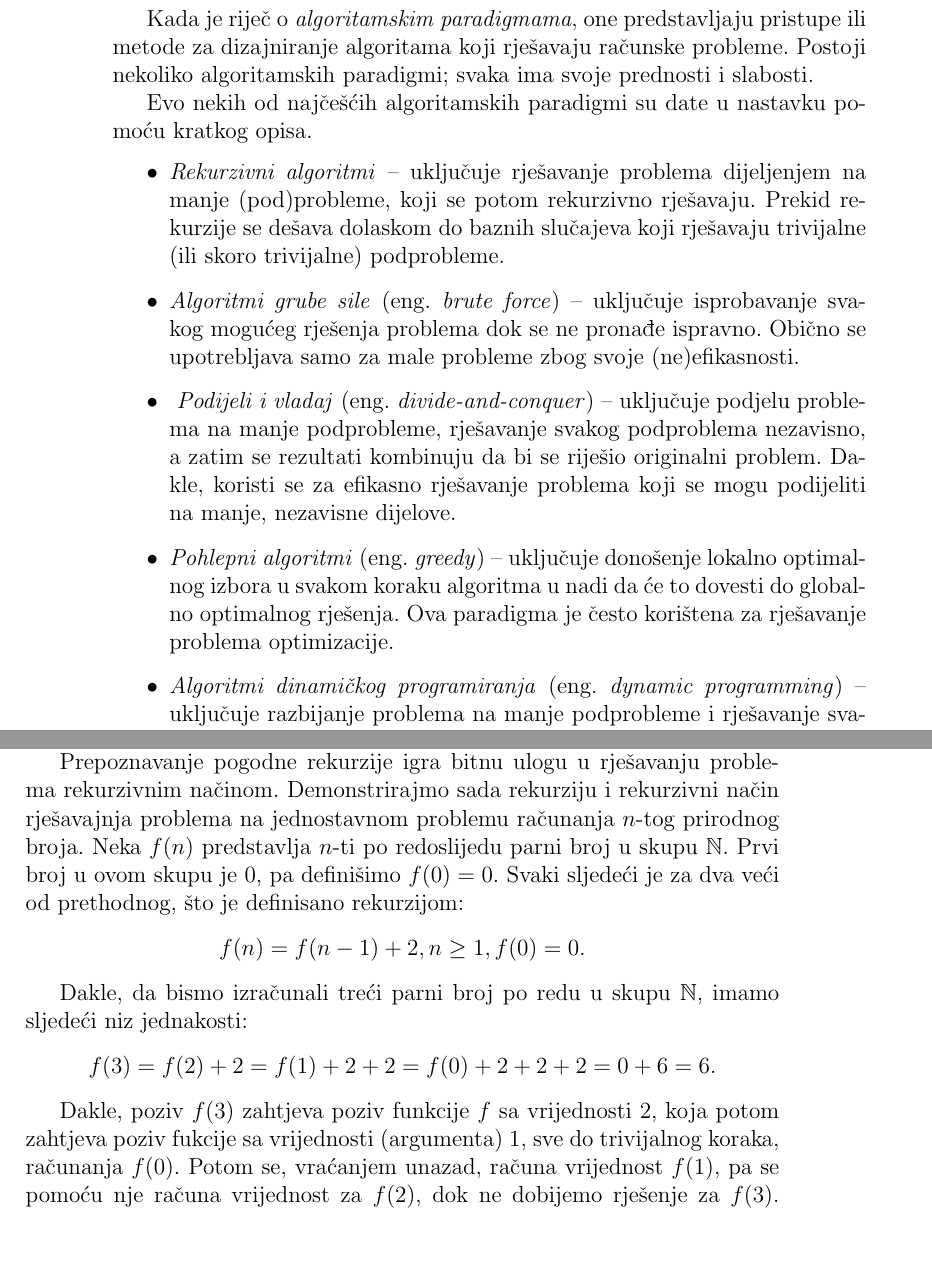
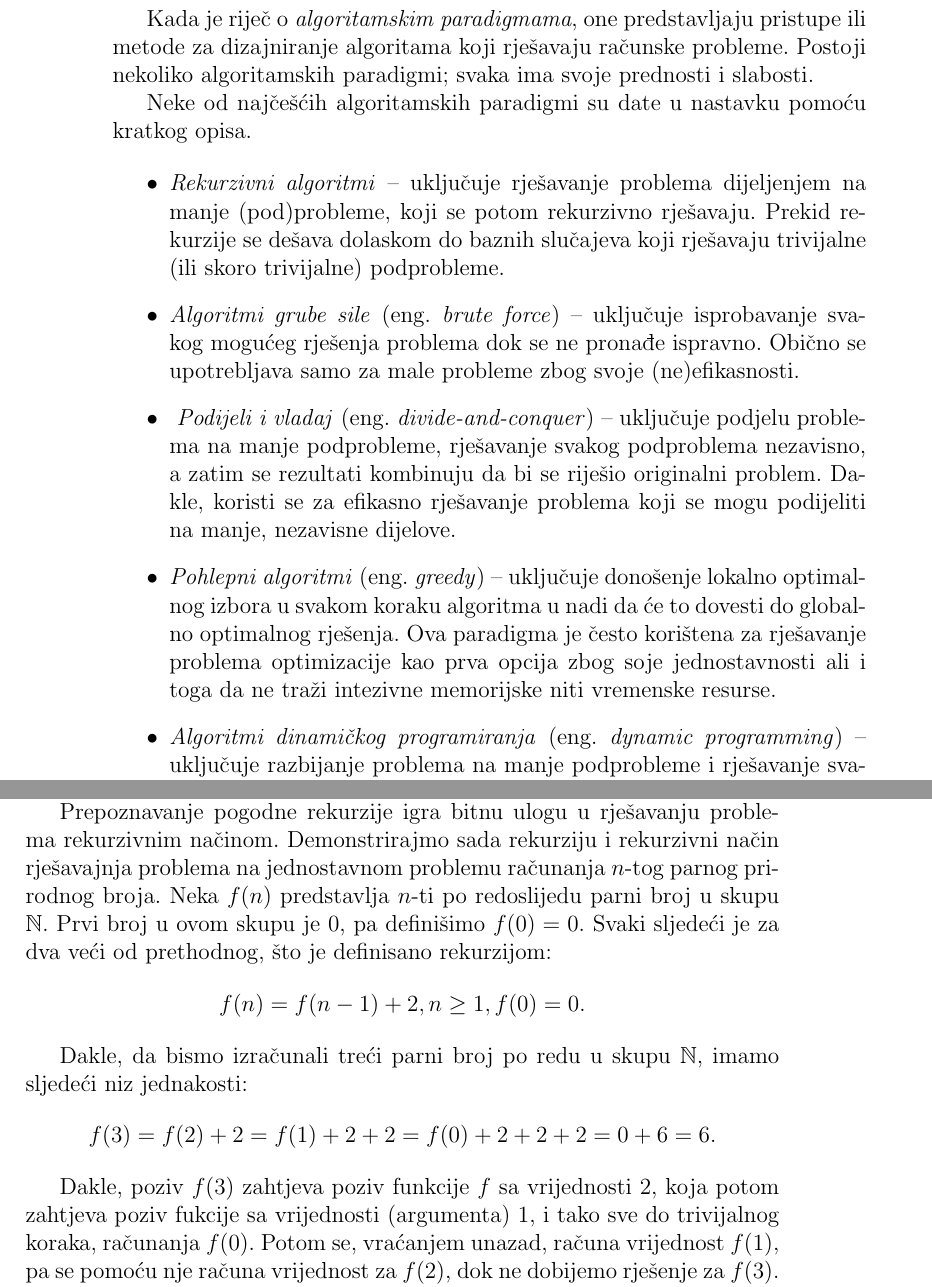
Before and after one commit to markodjukanovic90/Proceduralno-programiranje-knjiga, a LaTeX book (knjige_literatura/main.tex, which reads knjige_literatura/chapter-03-04/chapter03.tex): two parts of pages 101 and 102 of 172, joined at a grey line, cut so that both start at the same text, the shorter picture padded with empty space. Compiled offline with pdfLaTeX.

Commit message:
Revidirano do Sekcije 3.3

```diff
--- a/knjige_literatura/chapter-03-04/chapter03.tex
+++ b/knjige_literatura/chapter-03-04/chapter03.tex
@@ -17,13 +17,13 @@ Različiti programski jezici često podržavaju jednu ili više paradigmi, a nek
 
 Kada je riječ o \textit{algoritamskim paradigmama}, one predstavljaju  pristupe ili metode za dizajniranje algoritama koji rješavaju   računske probleme. Postoji nekoliko algoritamskih paradigmi; svaka  ima svoje prednosti i slabosti.
 
-Evo nekih od najčešćih algoritamskih paradigmi su date u nastavku pomoću kratkog opisa.
+Neke od najčešćih algoritamskih paradigmi su date u nastavku pomoću kratkog opisa.
 
 \begin{itemize}
 	\item \textit{Rekurzivni algoritmi} --  uključuje rješavanje problema dijeljenjem na manje (pod)probleme, koji se potom rekurzivno rješavaju. Prekid rekurzije se dešava dolaskom do baznih slučajeva koji rješavaju trivijalne (ili skoro trivijalne) podprobleme.
 	\item \textit{Algoritmi grube sile} (eng.\textit{ brute force}) -- uključuje isprobavanje svakog mogućeg rješenja problema dok se ne pronađe ispravno. Obično se upotrebljava samo za male probleme zbog svoje (ne)efikasnosti.
     \item \textit{ Podijeli i vladaj} (eng. \textit{divide-and-conquer}) --  uključuje podjelu problema na manje podprobleme, rješavanje svakog podproblema nezavisno, a zatim se rezultati  kombinuju da bi se riješio originalni problem. Dakle,  koristi se za efikasno rješavanje problema koji se mogu podijeliti na manje, nezavisne dijelove.
-    \item \textit{Pohlepni algoritmi} (eng. \textit{greedy}) --  uključuje donošenje lokalno optimalnog izbora u svakom koraku algoritma u nadi da će to dovesti do globalno optimalnog rješenja. Ova paradigma je često korištena za rješavanje problema optimizacije.
+    \item \textit{Pohlepni algoritmi} (eng. \textit{greedy}) --  uključuje donošenje lokalno optimalnog izbora u svakom koraku algoritma u nadi da će to dovesti do globalno optimalnog rješenja. Ova paradigma je često korištena za rješavanje problema optimizacije kao prva opcija zbog soje jednostavnosti ali i toga da ne traži intezivne memorijske niti vremenske resurse.
     \item \textit{Algoritmi dinamičkog programiranja} (eng. \textit{dynamic programming}) --  uključuje razbijanje problema na manje podprobleme i rješavanje svakog podproblema samo jednom. Kada se podproblem riješi, rezultati podproblema se pohranjuju u odgovarajuću (memorijsku) strukturu.    Često se koristi za probleme sa podproblemima koji se preklapaju.
     \item \textit{Algoritmi vraćanja unazad} (eng. \textit{backtracking}) --  uključuje istraživanje svih mogućih rješenja problema postepenom izgradnjom   i napuštanjem parcijalnog rješenja ako se utvrdi da je netačno (nedopustivo). Često se koristi za probleme koji se mogu predstaviti putem grafa (stanja).
     \item \textit{Randomizirani algoritmi} (eng. \textit{randomized}) --  uključuje uvođenje slučajnosti u algoritam radi poboljšanja performansi ili smanjenja složenosti. Često se koristi za probleme optimizacije ili probleme koji imaju mnogo mogućih rješenja.
@@ -37,14 +37,14 @@ Različite algoritamske paradigme mogu se   prilagoditi ili međusobno kombinova
  Riječ rekurzija potiče od latinske riječi \textit{recurrere}, što doslovno znači vraćanje. U programiranju, funkcija koja u tijelu poziva samu sebe se naziva rekurzivna. Pozivanje iste funkcije unutar same funkcije podrazumijeva sistematično smanjivanje veličine ulaza funkcije koja se poziva,  shodno problemu koji se rješava. Smanjivanje dimenzije ulaza odgovara  rješavanju odgovarajućih podproblema početnog problema rekurzivnim putem. %Potom se kombiniraju rješenja podproblema,   da bi se riješio izvorni problem.
    Da bi se rekurzija izvršavala u konačnom broju koraka, neophodno je definisati prekidne, tzv. \textit{bazne}, slučajeve rekurzije. Bazni slučajevi su bitni iz razloga što su oni okidač prekida rada rekurzije.
 
- Prepoznavanje pogodne rekurzije igra bitnu ulogu u rješavanju problema rekurzivnim načinom. Demonstrirajmo sada rekurziju i rekurzivni način rješavajnja problema na jednostavnom problemu računanja $n$-tog prirodnog broja. Neka $f(n)$ predstavlja $n$-ti po redoslijedu parni broj u skupu $\mathbb{N}$. Prvi broj u ovom skupu je 0, pa definišimo $f(0)= 0$. Svaki sljedeći je za dva veći od prethodnog, %(relacija ``biti sljedbenik''),
+ Prepoznavanje pogodne rekurzije igra bitnu ulogu u rješavanju problema rekurzivnim načinom. Demonstrirajmo sada rekurziju i rekurzivni način rješavajnja problema na jednostavnom problemu računanja $n$-tog parnog prirodnog broja. Neka $f(n)$ predstavlja $n$-ti po redoslijedu parni broj u skupu $\mathbb{N}$. Prvi broj u ovom skupu je 0, pa definišimo $f(0)= 0$. Svaki sljedeći je za dva veći od prethodnog, %(relacija ``biti sljedbenik''),
  što je definisano rekurzijom:
  $$f(n) = f(n-1) + 2, n \geq 1, f(0) = 0.$$
 
   Dakle, da bismo izračunali treći parni broj po redu u skupu $\mathbb{N}$, imamo sljedeći niz jednakosti:
   $$f(3)= f(2) + 2 = f(1) + 2 + 2 = f(0) + 2 + 2 + 2 = 0 + 6 = 6.$$
 
- Dakle, poziv $f(3)$ zahtjeva poziv funkcije $f$ sa vrijednosti 2, koja potom zahtjeva poziv fukcije sa vrijednosti (argumenta) 1, sve do trivijalnog koraka, računanja $f(0)$.  Potom se, vraćanjem unazad, računa vrijednost $f(1)$, pa se pomoću nje računa vrijednost za $f(2)$, dok ne dobijemo rješenje za $f(3)$. Napomenimo da se u programskom jeziku Pajton, za svaki poziv funkcije $f$ formira (lokalni) stek, koji nakon izlaza iz funkcije (vraćanjem rezultata) biva obrisan.
+ Dakle, poziv $f(3)$ zahtjeva poziv funkcije $f$ sa vrijednosti 2, koja potom zahtjeva poziv fukcije sa vrijednosti (argumenta) 1, i tako sve do trivijalnog koraka, računanja $f(0)$.  Potom se, vraćanjem unazad, računa vrijednost $f(1)$, pa se pomoću nje računa vrijednost za $f(2)$, dok ne dobijemo rješenje za $f(3)$. Napomenimo da se u programskom jeziku Pajton, za svaki poziv funkcije $f$ formira (lokalni) stek, koji nakon izlaza iz funkcije (vraćanjem rezultata) biva obrisan.
 
 Napomenimo da se rekurzivne funkcije (tzv. linearne, homogene) kao u prethodnom primjeru mogu izraziti preko eksplicitne funkcije u odnosu na veličinu ulaza problema, pa rekurzivni pozivi za njihovo  računanje i nisu potrebni. Jasno se vidi da je gore $f(n)=2n$.
 
```
Also changed, not shown: knjige_literatura/chapter-03-04/chapter03.tex (20 more changed lines).
